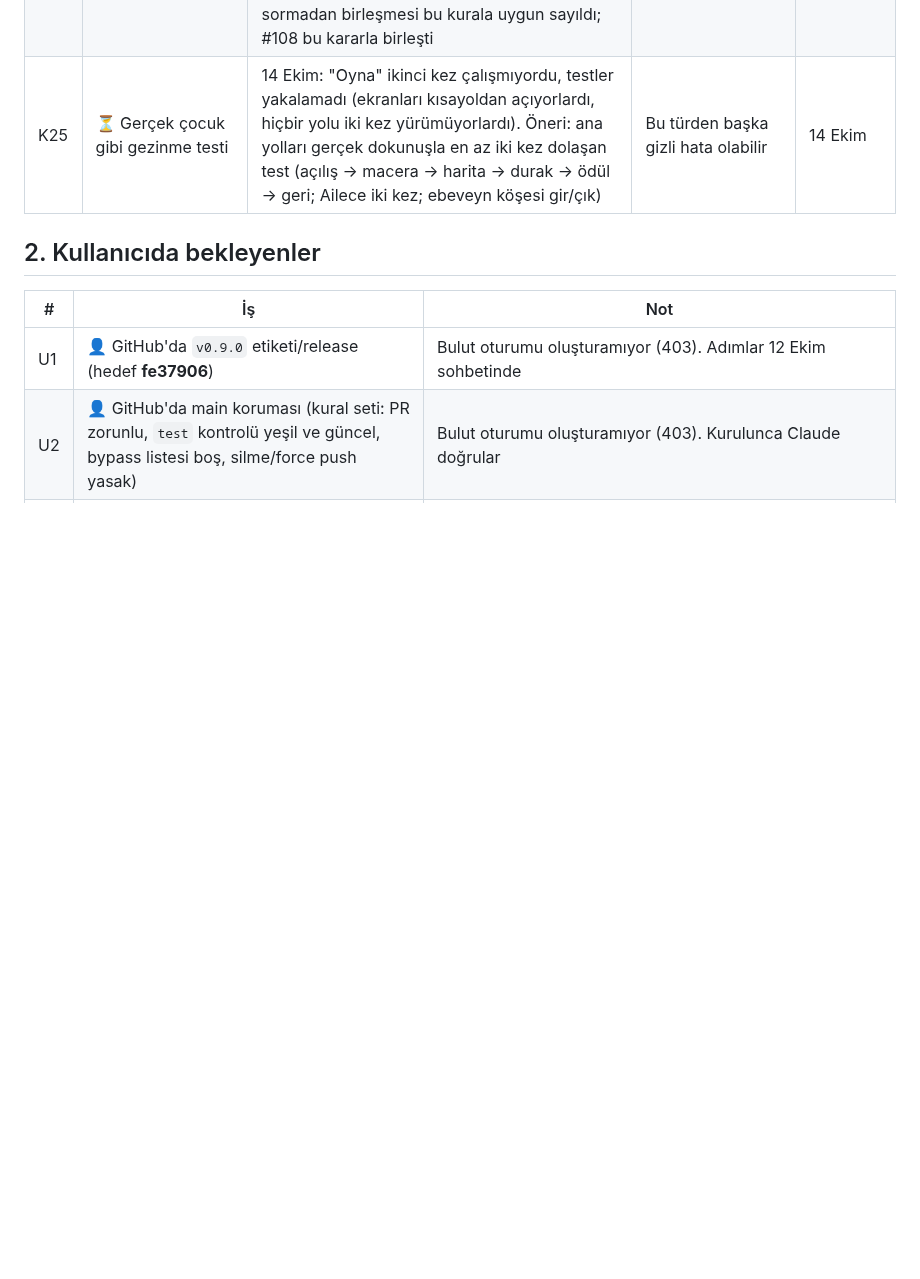
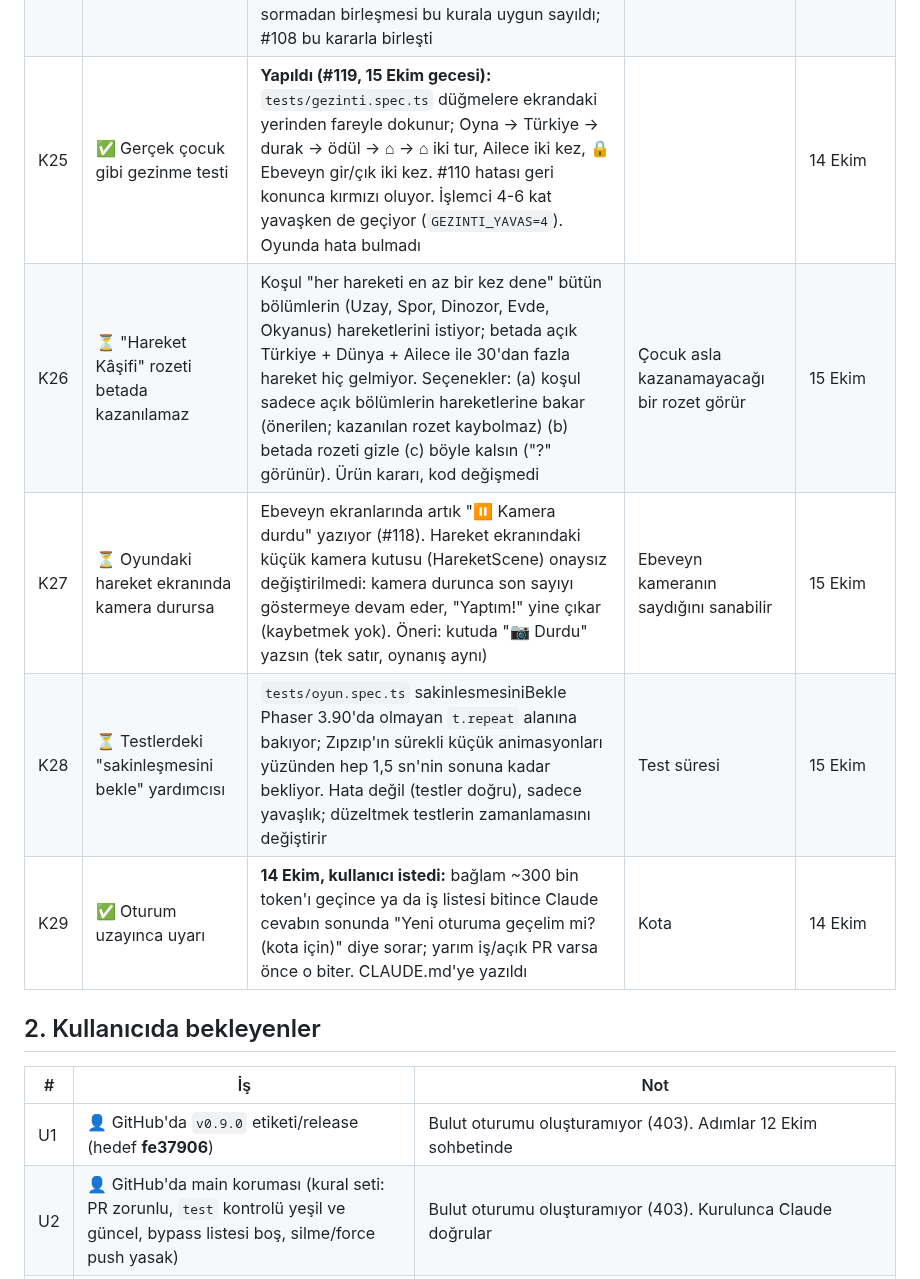
Before and after one commit to 8y9khd2gr8-svg/first, a Markdown page: docs/KAYIT.md, the part around one of its changes. GitHub-like rendering; blank space fills up the shorter version.

```diff
--- a/docs/KAYIT.md
+++ b/docs/KAYIT.md
@@ -36,7 +36,11 @@ Onay verilmemiş, ertelenmiş ya da reddedilmiş öneriler de buraya yazılır;
 | K23 | 👤 Yağız testi: zıplama prototipi | 10 adımlı protokol `docs/yagiz-testi.md` "Zıplama denemesi" (15 Ekim hazırlığı). Ölçütler: 10'da en az 8, çift tepki yok, 30 sn durmada kendiliğinden zıplama yok, tanıma/sn ≥ ~8, gözle "hemen". "Son zıplama ms" sadece kare işleme süresi (gerçek gecikme değil). Ekran görüntüsü kırpılıp gönderilir (çocuğun görüntüsü yok) | Eşikler ve 400 ms koruma gerçek çocukla ayarlanacak | 14 Ekim |
 | K21 | ✅ Birleştirme onayı | **12 Ekim:** testi yeşil, küçük, geri alınabilir PR'ları Claude birleştirir (kalıcı onay). Oynanışı/kapsamı ciddi değiştiren, yayın/dağıtım, force push, geniş silme, GitHub güvenlik/erişim ayarı, para harcama, çocuk verisini saklama/gönderme için tek tek açık onay | Çalışma kuralı | 12 Ekim |
 | K24 | ✅ Birleştirme kuralı çelişkisi | **14 Ekim, kullanıcı seçti: K21 geçerli.** "Ana talimat"taki her birleştirmeye açık onay isteği yerine K21 uygulanır (testi yeşil, küçük, geri alınabilir PR'ı Claude birleştirir; K21'deki istisnalar için tek tek onay). #103-#107'nin sormadan birleşmesi bu kurala uygun sayıldı; #108 bu kararla birleşti | Çalışma kuralı | 14 Ekim |
-| K25 | ⏳ Gerçek çocuk gibi gezinme testi | 14 Ekim: "Oyna" ikinci kez çalışmıyordu, testler yakalamadı (ekranları kısayoldan açıyorlardı, hiçbir yolu iki kez yürümüyorlardı). Öneri: ana yolları gerçek dokunuşla en az iki kez dolaşan test (açılış → macera → harita → durak → ödül → geri; Ailece iki kez; ebeveyn köşesi gir/çık) | Bu türden başka gizli hata olabilir | 14 Ekim |
+| K25 | ✅ Gerçek çocuk gibi gezinme testi | **Yapıldı (#119, 15 Ekim gecesi):** `tests/gezinti.spec.ts` düğmelere ekrandaki yerinden fareyle dokunur; Oyna → Türkiye → durak → ödül → ⌂ → ⌂ iki tur, Ailece iki kez, 🔒 Ebeveyn gir/çık iki kez. #110 hatası geri konunca kırmızı oluyor. İşlemci 4-6 kat yavaşken de geçiyor (`GEZINTI_YAVAS=4`). Oyunda hata bulmadı | | 14 Ekim |
+| K26 | ⏳ "Hareket Kâşifi" rozeti betada kazanılamaz | Koşul "her hareketi en az bir kez dene" bütün bölümlerin (Uzay, Spor, Dinozor, Evde, Okyanus) hareketlerini istiyor; betada açık Türkiye + Dünya + Ailece ile 30'dan fazla hareket hiç gelmiyor. Seçenekler: (a) koşul sadece açık bölümlerin hareketlerine bakar (önerilen; kazanılan rozet kaybolmaz) (b) betada rozeti gizle (c) böyle kalsın ("?" görünür). Ürün kararı, kod değişmedi | Çocuk asla kazanamayacağı bir rozet görür | 15 Ekim |
+| K27 | ⏳ Oyundaki hareket ekranında kamera durursa | Ebeveyn ekranlarında artık "⏸ Kamera durdu" yazıyor (#118). Hareket ekranındaki küçük kamera kutusu (HareketScene) onaysız değiştirilmedi: kamera durunca son sayıyı göstermeye devam eder, "Yaptım!" yine çıkar (kaybetmek yok). Öneri: kutuda "📷 Durdu" yazsın (tek satır, oynanış aynı) | Ebeveyn kameranın saydığını sanabilir | 15 Ekim |
+| K28 | ⏳ Testlerdeki "sakinleşmesini bekle" yardımcısı | `tests/oyun.spec.ts` sakinlesmesiniBekle Phaser 3.90'da olmayan `t.repeat` alanına bakıyor; Zıpzıp'ın sürekli küçük animasyonları yüzünden hep 1,5 sn'nin sonuna kadar bekliyor. Hata değil (testler doğru), sadece yavaşlık; düzeltmek testlerin zamanlamasını değiştirir | Test süresi | 15 Ekim |
+| K29 | ✅ Oturum uzayınca uyarı | **14 Ekim, kullanıcı istedi:** bağlam ~300 bin token'ı geçince ya da iş listesi bitince Claude cevabın sonunda "Yeni oturuma geçelim mi? (kota için)" diye sorar; yarım iş/açık PR varsa önce o biter. CLAUDE.md'ye yazıldı | Kota | 14 Ekim |
 
 ## 2. Kullanıcıda bekleyenler
 
```
Also changed, not shown: other parts of docs/KAYIT.md (+13 -1 lines), CLAUDE.md (+6 -0 lines).
